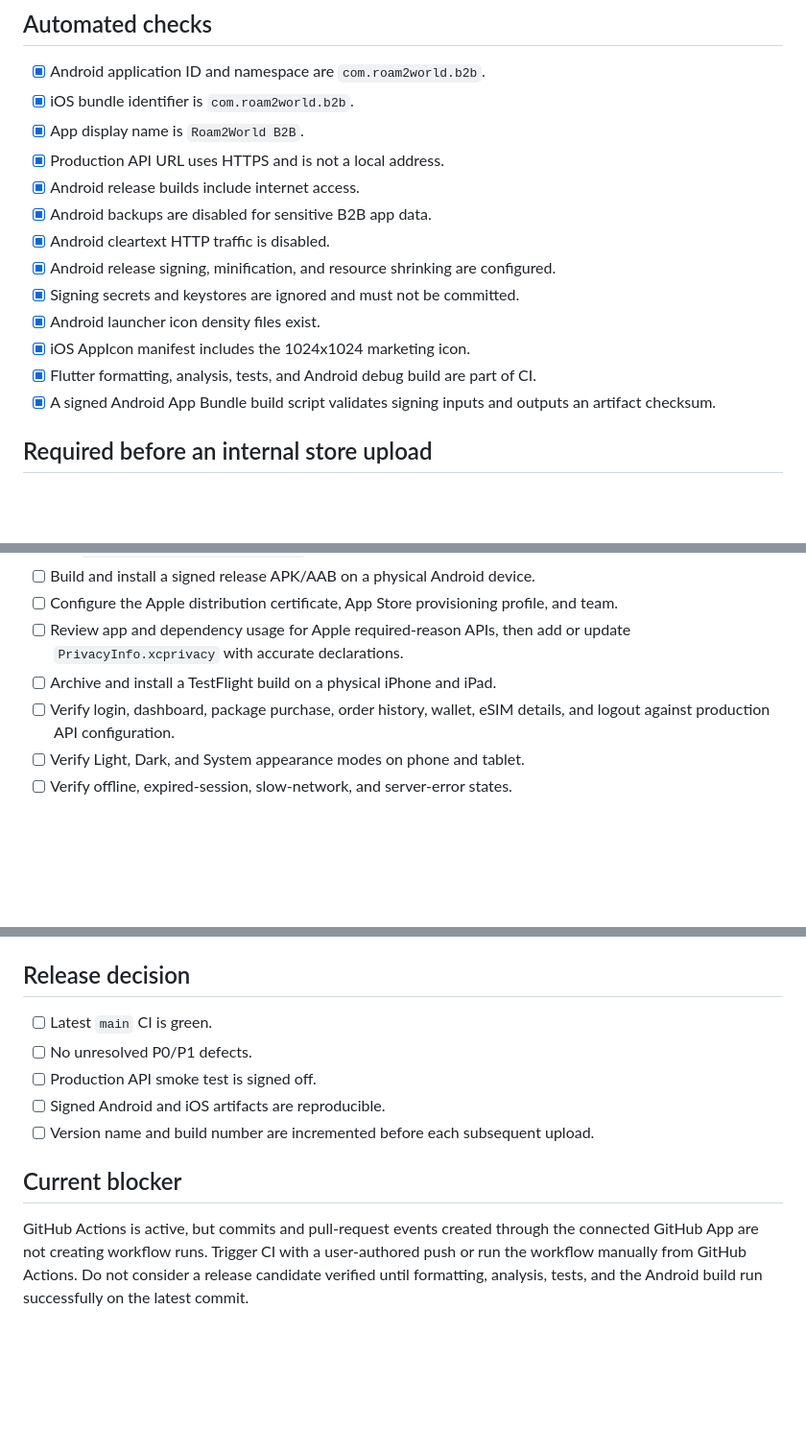
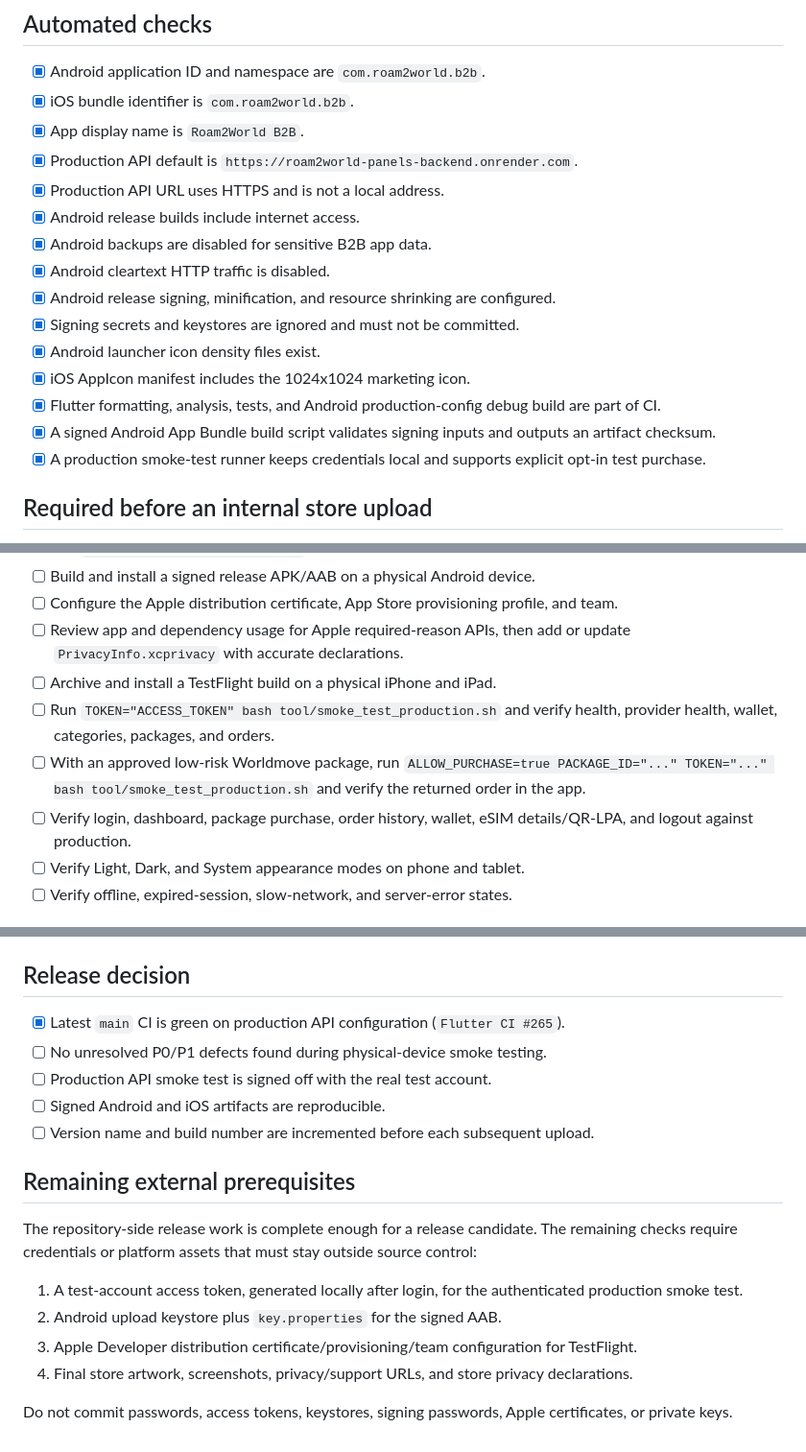
Before and after one commit to rkan22/Roam2World-Mobile-Flutter, a Markdown page: docs/release_checklist.md, 3 parts joined by grey strips. Shown at 96% size. Rendered like a GitHub page; blank space fills up the shorter version.

Commit message:
Refresh final release checklist

```diff
--- a/docs/release_checklist.md
+++ b/docs/release_checklist.md
@@ -5,6 +5,7 @@
 - [x] Android application ID and namespace are `com.roam2world.b2b`.
 - [x] iOS bundle identifier is `com.roam2world.b2b`.
 - [x] App display name is `Roam2World B2B`.
+- [x] Production API default is `https://roam2world-panels-backend.onrender.com`.
 - [x] Production API URL uses HTTPS and is not a local address.
 - [x] Android release builds include internet access.
 - [x] Android backups are disabled for sensitive B2B app data.
@@ -13,8 +14,9 @@
 - [x] Signing secrets and keystores are ignored and must not be committed.
 - [x] Android launcher icon density files exist.
 - [x] iOS AppIcon manifest includes the 1024x1024 marketing icon.
-- [x] Flutter formatting, analysis, tests, and Android debug build are part of CI.
+- [x] Flutter formatting, analysis, tests, and Android production-config debug build are part of CI.
 - [x] A signed Android App Bundle build script validates signing inputs and outputs an artifact checksum.
+- [x] A production smoke-test runner keeps credentials local and supports explicit opt-in test purchase.
 
 ## Required before an internal store upload
 
@@ -27,7 +29,9 @@
 - [ ] Configure the Apple distribution certificate, App Store provisioning profile, and team.
 - [ ] Review app and dependency usage for Apple required-reason APIs, then add or update `PrivacyInfo.xcprivacy` with accurate declarations.
 - [ ] Archive and install a TestFlight build on a physical iPhone and iPad.
-- [ ] Verify login, dashboard, package purchase, order history, wallet, eSIM details, and logout against production API configuration.
+- [ ] Run `TOKEN="ACCESS_TOKEN" bash tool/smoke_test_production.sh` and verify health, provider health, wallet, categories, packages, and orders.
+- [ ] With an approved low-risk Worldmove package, run `ALLOW_PURCHASE=true PACKAGE_ID="..." TOKEN="..." bash tool/smoke_test_production.sh` and verify the returned order in the app.
+- [ ] Verify login, dashboard, package purchase, order history, wallet, eSIM details/QR-LPA, and logout against production.
 - [ ] Verify Light, Dark, and System appearance modes on phone and tablet.
 - [ ] Verify offline, expired-session, slow-network, and server-error states.
 
@@ -45,12 +49,19 @@
 
 ## Release decision
 
-- [ ] Latest `main` CI is green.
-- [ ] No unresolved P0/P1 defects.
-- [ ] Production API smoke test is signed off.
+- [x] Latest `main` CI is green on production API configuration (`Flutter CI #265`).
+- [ ] No unresolved P0/P1 defects found during physical-device smoke testing.
+- [ ] Production API smoke test is signed off with the real test account.
 - [ ] Signed Android and iOS artifacts are reproducible.
 - [ ] Version name and build number are incremented before each subsequent upload.
 
-## Current blocker
+## Remaining external prerequisites
 
-GitHub Actions is active, but commits and pull-request events created through the connected GitHub App are not creating workflow runs. Trigger CI with a user-authored push or run the workflow manually from GitHub Actions. Do not consider a release candidate verified until formatting, analysis, tests, and the Android build run successfully on the latest commit.
+The repository-side release work is complete enough for a release candidate. The remaining checks require credentials or platform assets that must stay outside source control:
+
+1. A test-account access token, generated locally after login, for the authenticated production smoke test.
+2. Android upload keystore plus `key.properties` for the signed AAB.
+3. Apple Developer distribution certificate/provisioning/team configuration for TestFlight.
+4. Final store artwork, screenshots, privacy/support URLs, and store privacy declarations.
+
+Do not commit passwords, access tokens, keystores, signing passwords, Apple certificates, or private keys.
```
